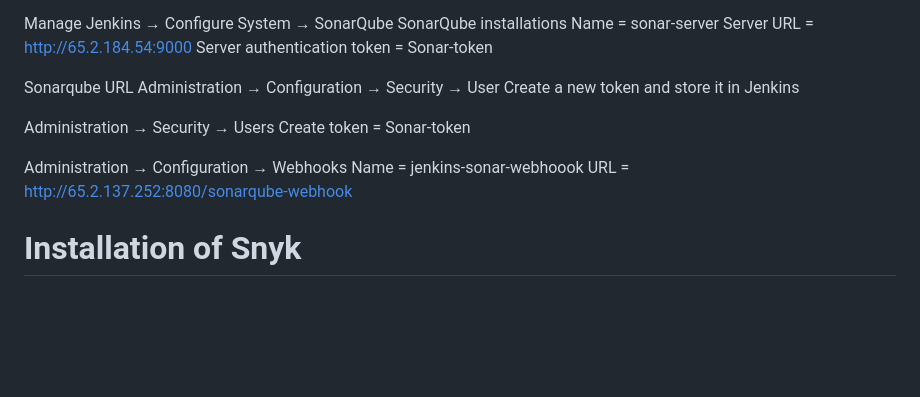
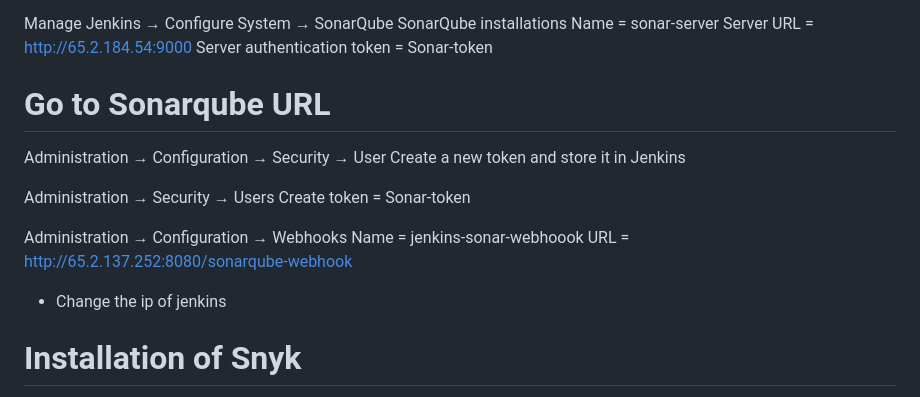
Before and after one commit to Manohar-1305/quiz-website-portal, a Markdown page: README.md, the part around the change. Rendered like a GitHub page; blank space fills up the shorter version.

```diff
--- a/README.md
+++ b/README.md
@@ -39,7 +39,7 @@ Name = sonar-server
 Server URL = http://65.2.184.54:9000
 Server authentication token = Sonar-token
 
-Sonarqube URL
+# Go to Sonarqube URL
 Administration → Configuration → Security → User
 Create a new token and store it in Jenkins
 
@@ -49,6 +49,7 @@ Create token = Sonar-token
 Administration → Configuration → Webhooks
 Name = jenkins-sonar-webhoook
 URL = http://65.2.137.252:8080/sonarqube-webhook
+* Change the ip of jenkins
 
 # Installation of Snyk
 Install Node.js if not already installed
```
